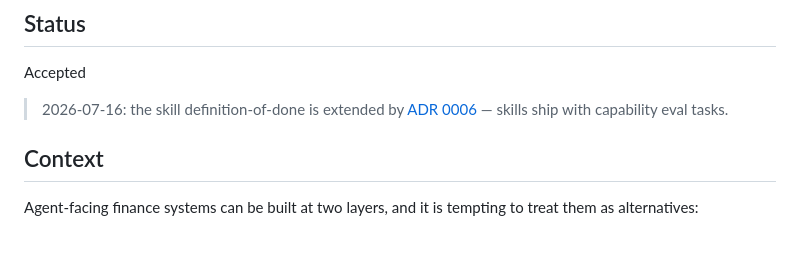
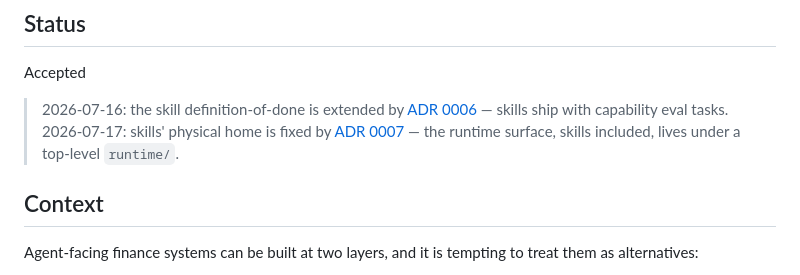
Before and after one commit to DhawalAg/finance-hub, a Markdown page: docs/adr/0005-deterministic-tools-as-foundation-skills-as-orchestration-layer.md, the part around the change. Rendered like a GitHub page; blank space fills up the shorter version.

```diff
--- a/docs/adr/0005-deterministic-tools-as-foundation-skills-as-orchestration-layer.md
+++ b/docs/adr/0005-deterministic-tools-as-foundation-skills-as-orchestration-layer.md
@@ -9,6 +9,9 @@ Accepted
 > 2026-07-16: the skill definition-of-done is extended by
 > [ADR 0006](0006-skills-ship-with-capability-eval-tasks.md) — skills ship with capability eval
 > tasks.
+> 2026-07-17: skills' physical home is fixed by
+> [ADR 0007](0007-runtime-surface-lives-in-a-top-level-runtime-directory.md) — the runtime surface,
+> skills included, lives under a top-level `runtime/`.
 
 ## Context
 
```
Also changed, not shown: docs/adr/0006-skills-ship-with-capability-eval-tasks.md (+5 -0 lines), docs/adr/0007-runtime-surface-lives-in-a-top-level-runtime-directory.md (added, +103 -0 lines).
